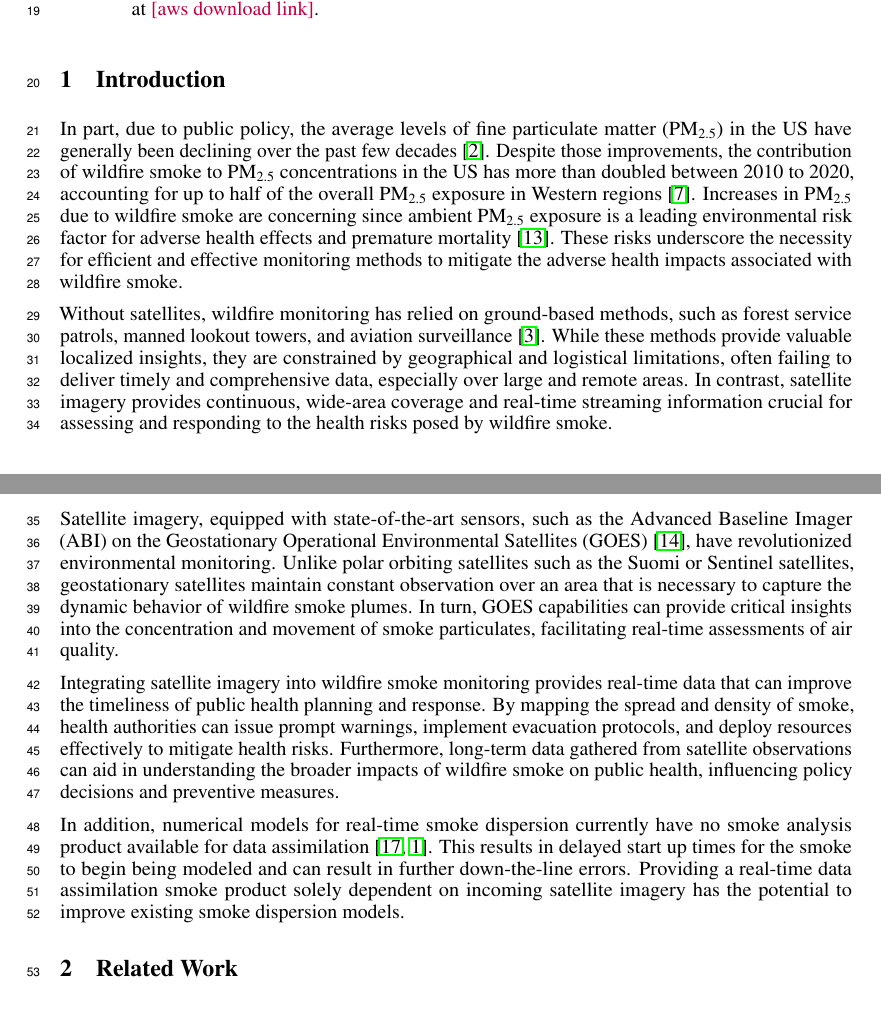
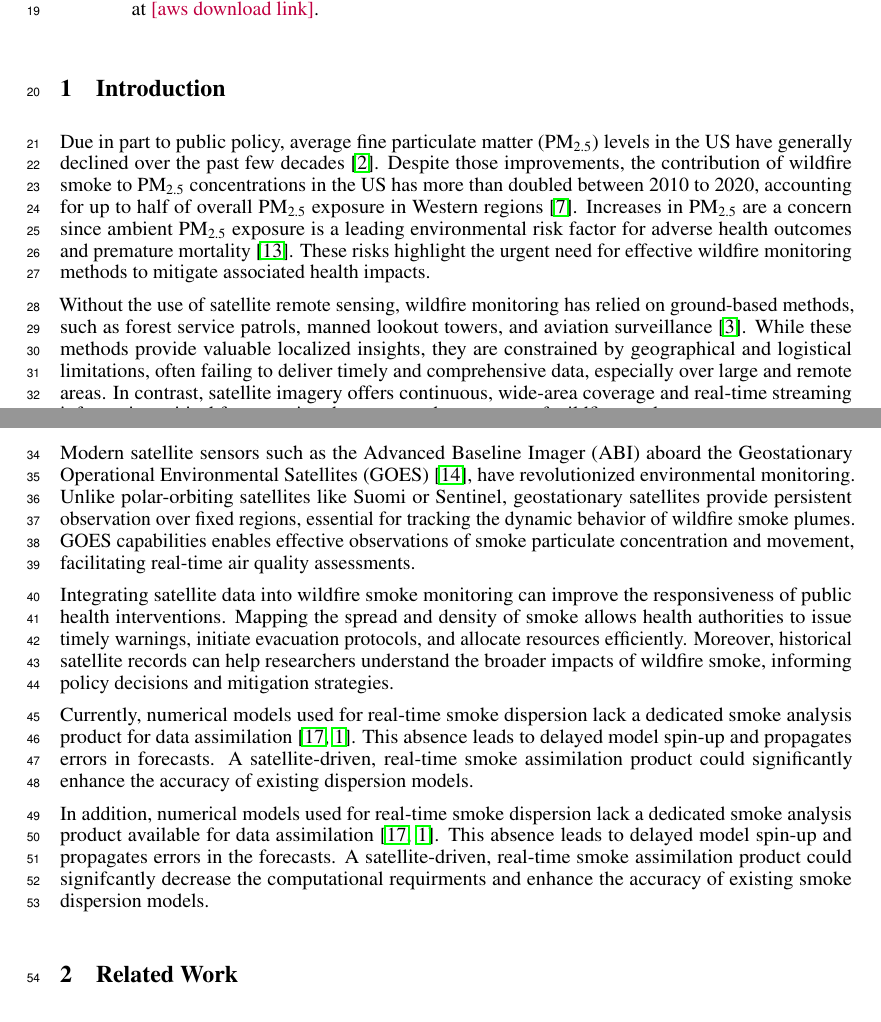
Before and after one commit to reykoki/SmokeViz_paper, a LaTeX paper (neurips_2025.tex): two parts of pages 1 and 2 of 12, joined at a grey line, cut so that both start at the same text. Compiled offline with pdfLaTeX.

Commit message:
introduction

```diff
--- a/neurips_2025.tex
+++ b/neurips_2025.tex
@@ -94,15 +94,18 @@
 
 \section{Introduction}
 
-In part, due to public policy, the average levels of fine particulate matter (PM\textsubscript{2.5}) in the US have generally been declining over the past few decades \cite{clean_air_act}. Despite those improvements, the contribution of wildfire smoke to PM\textsubscript{2.5} concentrations in the US has more than doubled between 2010 to 2020, accounting for up to half of the overall PM\textsubscript{2.5} exposure in Western regions \cite{smoke_PM}. Increases in PM\textsubscript{2.5} due to wildfire smoke are concerning since ambient PM\textsubscript{2.5} exposure is a leading environmental risk factor for adverse health effects and premature mortality \cite{smoke_mortality}. These risks underscore the necessity for efficient and effective monitoring methods to mitigate the adverse health impacts associated with wildfire smoke.
+Due in part to public policy, average fine particulate matter (PM\textsubscript{2.5}) levels in the US have generally declined over the past few decades \cite{clean_air_act}. Despite those improvements, the contribution of wildfire smoke to PM\textsubscript{2.5} concentrations in the US has more than doubled between 2010 to 2020, accounting for up to half of overall PM\textsubscript{2.5} exposure in Western regions \cite{smoke_PM}. Increases in PM\textsubscript{2.5} are a concern since ambient PM\textsubscript{2.5} exposure is a leading environmental risk factor for adverse health outcomes and premature mortality \cite{smoke_mortality}. These risks highlight the urgent need for effective wildfire monitoring methods to mitigate associated health impacts.
 
-Without satellites, wildfire monitoring has relied on ground-based methods, such as forest service patrols, manned lookout towers, and aviation surveillance \cite{smoke_monitoring}. While these methods provide valuable localized insights, they are constrained by geographical and logistical limitations, often failing to deliver timely and comprehensive data, especially over large and remote areas. In contrast, satellite imagery provides continuous, wide-area coverage and real-time streaming information crucial for assessing and responding to the health risks posed by wildfire smoke.
+Without the use of satellite remote sensing, wildfire monitoring has relied on ground-based methods, such as forest service patrols, manned lookout towers, and aviation surveillance \cite{smoke_monitoring}. While these methods provide valuable localized insights, they are constrained by geographical and logistical limitations, often failing to deliver timely and comprehensive data, especially over large and remote areas. In contrast, satellite imagery offers continuous, wide-area coverage and real-time streaming information critical for assessing the extent and movement of wildfire smoke.
 
-Satellite imagery, equipped with state-of-the-art sensors, such as the Advanced Baseline Imager (ABI) on the Geostationary Operational Environmental Satellites (GOES) \cite{goes}, have revolutionized environmental monitoring. Unlike polar orbiting satellites such as the Suomi or Sentinel satellites, geostationary satellites maintain constant observation over an area that is necessary to capture the dynamic behavior of wildfire smoke plumes. In turn, GOES capabilities can provide critical insights into the concentration and movement of smoke particulates, facilitating real-time assessments of air quality.
+Modern satellite sensors such as the Advanced Baseline Imager (ABI) aboard the Geostationary Operational Environmental Satellites (GOES) \cite{goes}, have revolutionized environmental monitoring. Unlike polar-orbiting satellites like Suomi or Sentinel, geostationary satellites provide persistent observation over fixed regions, essential for tracking the dynamic behavior of wildfire smoke plumes. GOES capabilities enables effective observations of smoke particulate concentration and movement, facilitating real-time air quality assessments.
 
-Integrating satellite imagery into wildfire smoke monitoring provides real-time data that can improve the timeliness of public health planning and response. By mapping the spread and density of smoke, health authorities can issue prompt warnings, implement evacuation protocols, and deploy resources effectively to mitigate health risks. Furthermore, long-term data gathered from satellite observations can aid in understanding the broader impacts of wildfire smoke on public health, influencing policy decisions and preventive measures.
+Integrating satellite data into wildfire smoke monitoring can improve the responsiveness of public health interventions. Mapping the spread and density of smoke allows health authorities to issue timely warnings, initiate evacuation protocols, and allocate resources efficiently. Moreover, historical satellite records can help researchers understand the broader impacts of wildfire smoke, informing policy decisions and mitigation strategies.
 
-In addition, numerical models for real-time smoke dispersion currently have no smoke analysis product available for data assimilation \cite{hrrr, rrfs}. This results in delayed start up times for the smoke to begin being modeled and can result in further down-the-line errors. Providing a real-time data assimilation smoke product solely dependent on incoming satellite imagery has the potential to improve existing smoke dispersion models.
+
+Currently, numerical models used for real-time smoke dispersion lack a dedicated smoke analysis product for data assimilation \cite{hrrr, rrfs}. This absence leads to delayed model spin-up and propagates errors in forecasts. A satellite-driven, real-time smoke assimilation product could significantly enhance the accuracy of existing dispersion models.
+
+In addition, numerical models used for real-time smoke dispersion lack a dedicated smoke analysis product available for data assimilation \cite{hrrr, rrfs}. This absence leads to delayed model spin-up and propagates errors in the forecasts. A satellite-driven, real-time smoke assimilation product could signifcantly decrease the computational requirments and enhance the accuracy of existing smoke dispersion models.
 
 \section{Related Work}
 
```
